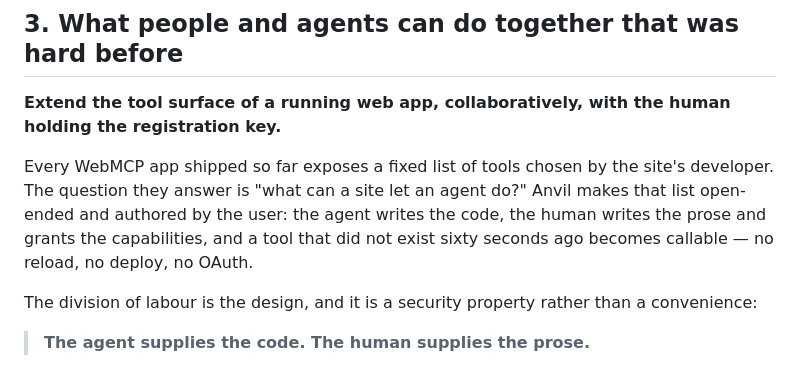
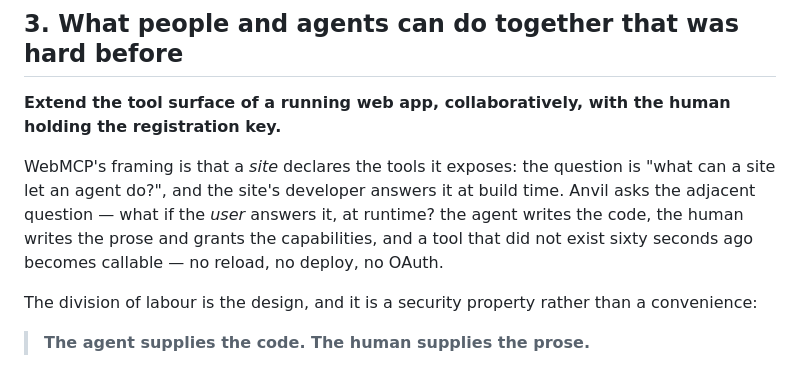
Before and after one commit to 11HimanshuSharma/anvil, a Markdown page: SUBMISSION.md, the part around the change. GitHub-like rendering.

```diff
--- a/SUBMISSION.md
+++ b/SUBMISSION.md
@@ -43,7 +43,7 @@ And because a growing tool surface makes an agent *worse* at choosing, Anvil sho
 
 **Extend the tool surface of a running web app, collaboratively, with the human holding the registration key.**
 
-Every WebMCP app shipped so far exposes a fixed list of tools chosen by the site's developer. The question they answer is "what can a site let an agent do?" Anvil makes that list open-ended and authored by the user: the agent writes the code, the human writes the prose and grants the capabilities, and a tool that did not exist sixty seconds ago becomes callable — no reload, no deploy, no OAuth.
+WebMCP's framing is that a *site* declares the tools it exposes: the question is "what can a site let an agent do?", and the site's developer answers it at build time. Anvil asks the adjacent question — what if the *user* answers it, at runtime? the agent writes the code, the human writes the prose and grants the capabilities, and a tool that did not exist sixty seconds ago becomes callable — no reload, no deploy, no OAuth.
 
 The division of labour is the design, and it is a security property rather than a convenience:
 
```
Also changed, not shown: README.md (+1 -1 lines).
